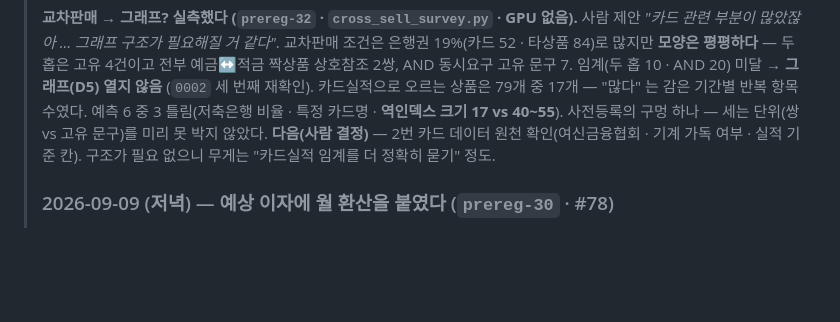
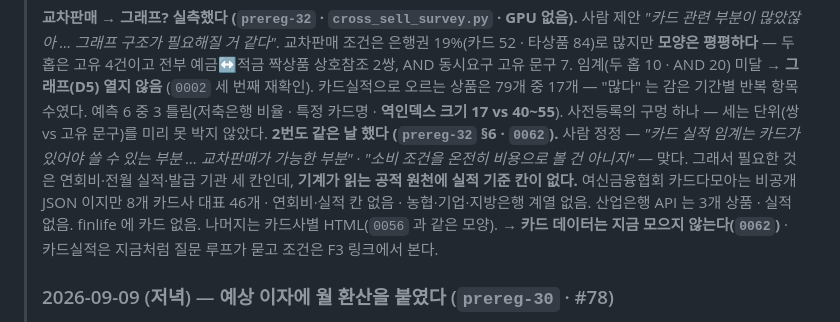
Before and after one commit to hyos0415/fineprint, a Markdown page: START-HERE.md, the part around the change. GitHub-like rendering; blank space fills up the shorter version.

Commit message:
docs: prereg-32 §6 카드 데이터 원천 조사 — 기계 가독 공적 원천에 실적 기준 칸 없음 · 0062 카드 데이터는 지금 모으지 않는다
Co-Authored-By: Claude Fable 5.1 <noreply@anthropic.com>

```diff
--- a/START-HERE.md
+++ b/START-HERE.md
@@ -360,7 +360,10 @@ M3 재측정 — 스코프 걸린 세션(질문 7개)을 사람이 완주했고
 > 교차판매 조건은 은행권 19%(카드 52 · 타상품 84)로 많지만 **모양은 평평하다** — 두 홉은 고유 4건이고 전부 예금↔적금 짝상품 상호참조 2쌍, AND 동시요구 고유 문구 7.
 > 임계(두 홉 10 · AND 20) 미달 → **그래프(D5) 열지 않음** (`0002` 세 번째 재확인). 카드실적으로 오르는 상품은 79개 중 17개 — "많다" 는 감은 기간별 반복 항목 수였다.
 > 예측 6 중 3 틀림(저축은행 비율 · 특정 카드명 · **역인덱스 크기 17 vs 40~55**). 사전등록의 구멍 하나 — 세는 단위(쌍 vs 고유 문구)를 미리 못 박지 않았다.
-> **다음(사람 결정)** — 2번 카드 데이터 원천 확인(여신금융협회 · 기계 가독 여부 · 실적 기준 칸). 구조가 필요 없으니 무게는 "카드실적 임계를 더 정확히 묻기" 정도.
+> **2번도 같은 날 했다 (`prereg-32` §6 · `0062`).** 사람 정정 — *"카드 실적 임계는 카드가 있어야 쓸 수 있는 부분 … 교차판매가 가능한 부분"* · *"소비 조건을 온전히
+> 비용으로 볼 건 아니지"* — 맞다. 그래서 필요한 것은 연회비·전월 실적·발급 기관 세 칸인데, **기계가 읽는 공적 원천에 실적 기준 칸이 없다.** 여신금융협회 카드다모아는
+> 비공개 JSON 이지만 8개 카드사 대표 46개 · 연회비·실적 칸 없음 · 농협·기업·지방은행 계열 없음. 산업은행 API 는 3개 상품 · 실적 없음. finlife 에 카드 없음. 나머지는
+> 카드사별 HTML(`0056` 과 같은 모양). → **카드 데이터는 지금 모으지 않는다(`0062`)** · 카드실적은 지금처럼 질문 루프가 묻고 조건은 F3 링크에서 본다.
 >
 > ### 2026-09-09 (저녁) — 예상 이자에 월 환산을 붙였다 (`prereg-30` · #78)
 >
```
Also changed, not shown: docs/decisions/0062-no-card-data-yet.md (added, +30 -0 lines), docs/spec/prereg-32-cross-sell-shape.md (+26 -0 lines).
